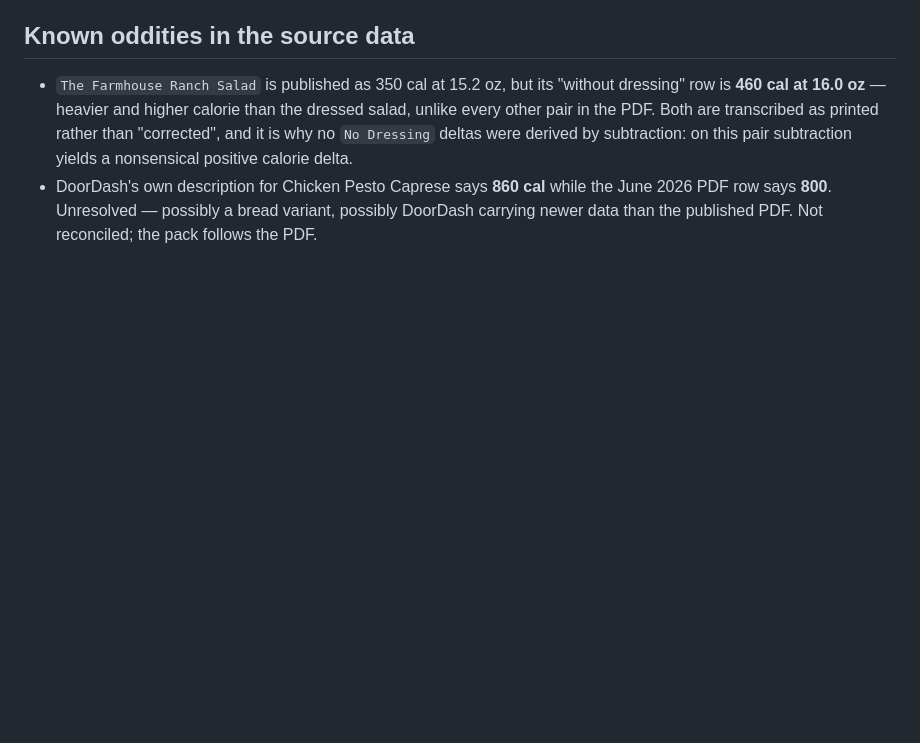
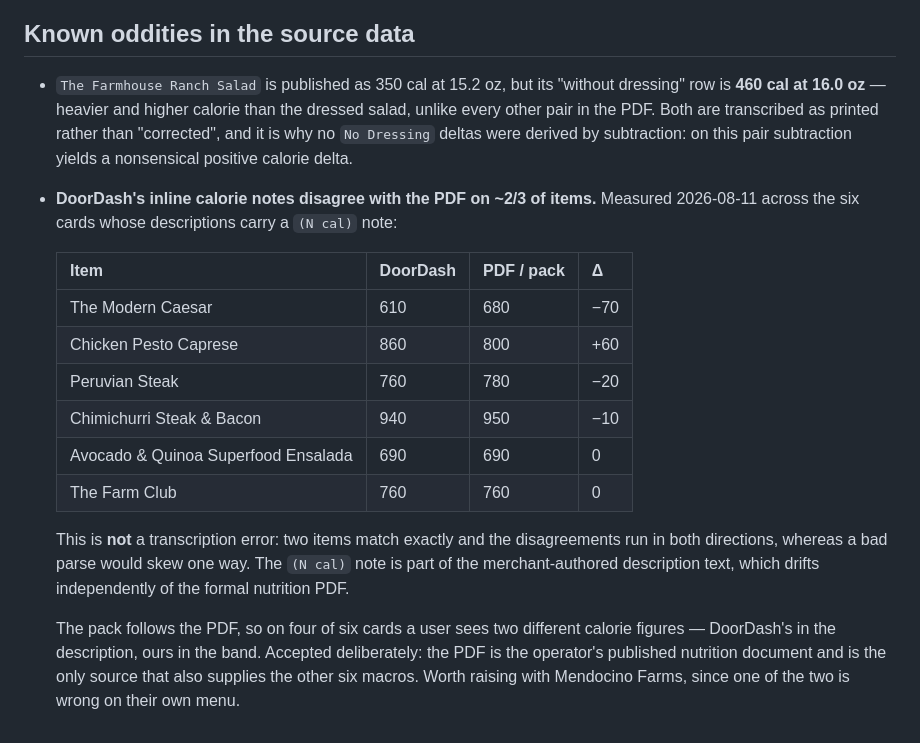
Before and after one commit to shamilahfaria/menu-macros, a Markdown page: docs/manual-qa.md, the part around the change. Drawn GitHub-style; blank space fills up the shorter version.

Commit message:
docs: measure the DoorDash-vs-PDF calorie disagreement
Not a transcription error - two of six items match exactly and the rest
differ in both directions, up to 70 cal. DoorDash's (N cal) note lives in
merchant-authored description text and drifts from the formal PDF.

The pack follows the PDF, which means four of six cards show two
different calorie figures. Recorded as an accepted trade-off rather than
silently ignored.

Co-Authored-By: Claude Opus 5 <noreply@anthropic.com>

```diff
--- a/docs/manual-qa.md
+++ b/docs/manual-qa.md
@@ -117,7 +117,26 @@ Recorded because each was green in CI while broken in the browser.
   transcribed as printed rather than "corrected", and it is why no
   `No Dressing` deltas were derived by subtraction: on this pair subtraction
   yields a nonsensical positive calorie delta.
-- DoorDash's own description for Chicken Pesto Caprese says **860 cal** while
-  the June 2026 PDF row says **800**. Unresolved — possibly a bread variant,
-  possibly DoorDash carrying newer data than the published PDF. Not
-  reconciled; the pack follows the PDF.
+- **DoorDash's inline calorie notes disagree with the PDF on ~2/3 of items.**
+  Measured 2026-08-11 across the six cards whose descriptions carry a
+  `(N cal)` note:
+
+  | Item | DoorDash | PDF / pack | Δ |
+  | --- | --- | --- | --- |
+  | The Modern Caesar | 610 | 680 | −70 |
+  | Chicken Pesto Caprese | 860 | 800 | +60 |
+  | Peruvian Steak | 760 | 780 | −20 |
+  | Chimichurri Steak & Bacon | 940 | 950 | −10 |
+  | Avocado & Quinoa Superfood Ensalada | 690 | 690 | 0 |
+  | The Farm Club | 760 | 760 | 0 |
+
+  This is **not** a transcription error: two items match exactly and the
+  disagreements run in both directions, whereas a bad parse would skew one
+  way. The `(N cal)` note is part of the merchant-authored description text,
+  which drifts independently of the formal nutrition PDF.
+
+  The pack follows the PDF, so on four of six cards a user sees two different
+  calorie figures — DoorDash's in the description, ours in the band. Accepted
+  deliberately: the PDF is the operator's published nutrition document and is
+  the only source that also supplies the other six macros. Worth raising with
+  Mendocino Farms, since one of the two is wrong on their own menu.
```
